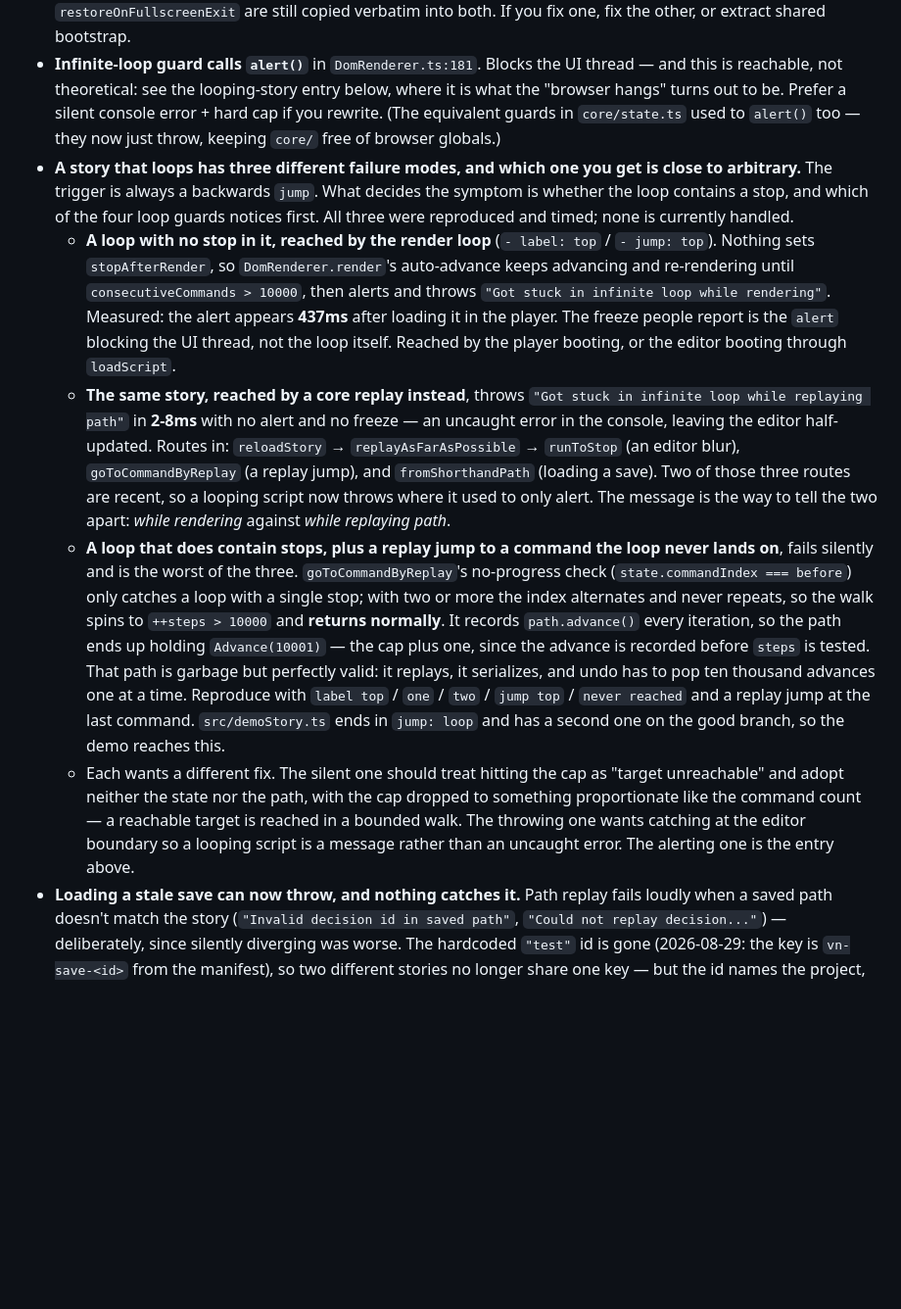
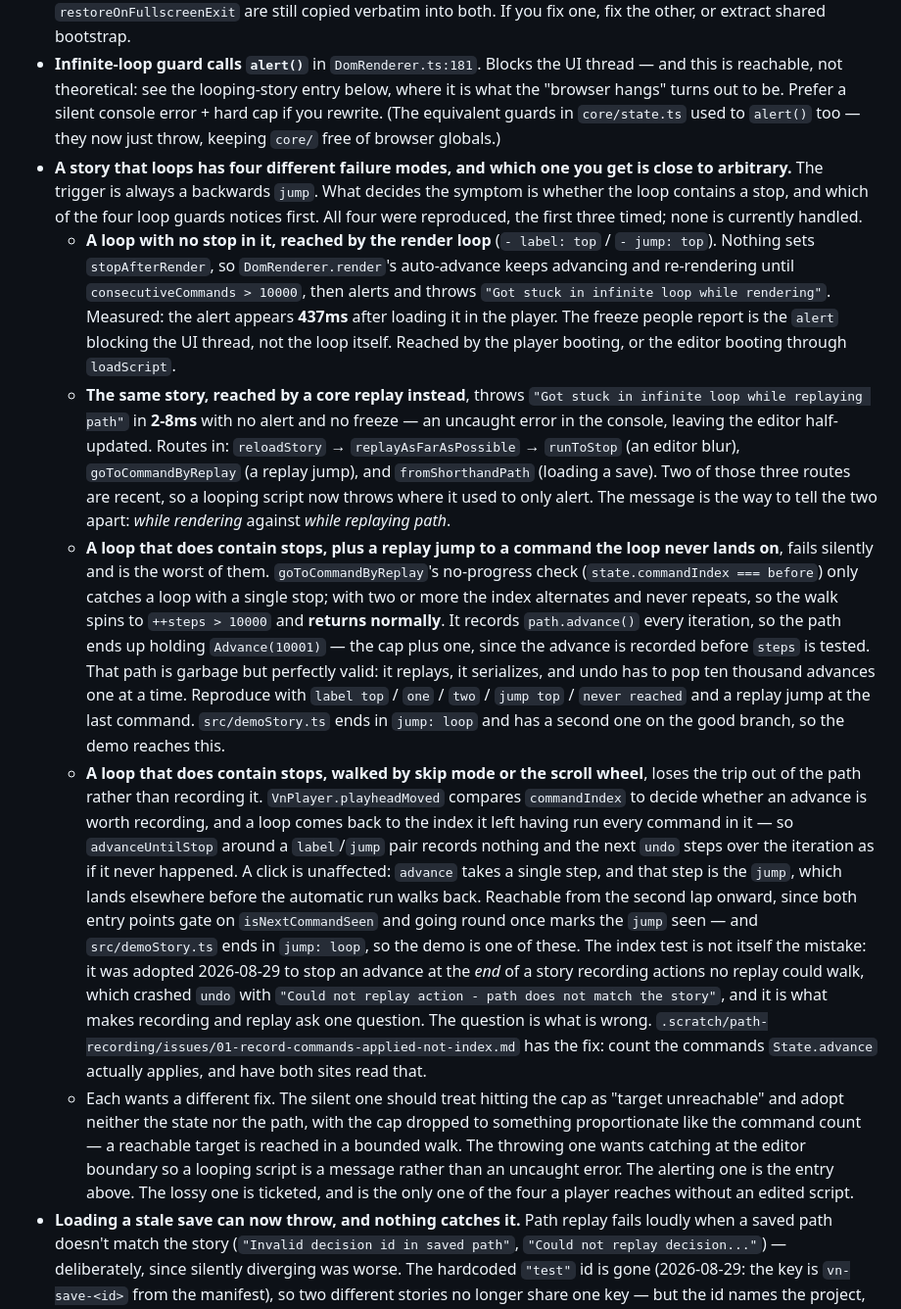
Before and after one commit to a544jh/WebVn, a Markdown page: ROUGH_EDGES.md, the part around the change. Shown at 98% size. GitHub-like rendering; blank space fills up the shorter version.

Commit message:
File the fourth way a looping story misbehaves
Skip mode and the scroll wheel around a `label`/`jump` pair lose the trip out
of the path: `playheadMoved` compares `commandIndex`, and a loop comes back to
the index it left having run every command in it, so nothing is recorded and
the next `undo` steps over the iteration. Documented in CLAUDE.md and beside
the predicate when the predicate was renamed, but not where this repo keeps
known defects, and not tracked.

Now both. It joins ROUGH_EDGES.md's looping-story entry as a fourth mode - and
it is the only one of the four a player reaches without an edited script, since
both entry points gate on `isNextCommandSeen` and one lap round the loop marks
the `jump` seen. The demo story ends in `jump: loop`.

The ticket carries the fix: `State.advance` has exactly two paths where it
applies no command, so count what it applies and have both the recorder and
`Advance.tryPerform` read that instead of the index. That keeps what the index
bought - recording and replay asking one question - and corrects the question.

Co-Authored-By: Claude Opus 5 (1M context) <noreply@anthropic.com>
Claude-Session: https://claude.ai/code/session_01JgyU7YMFSZDG1TVtUHiaBP

```diff
--- a/ROUGH_EDGES.md
+++ b/ROUGH_EDGES.md
@@ -6,11 +6,12 @@ Real issues that actively confuse new contributors. If you touch the area, consi
 - **Asset loaders have no error handling.** A single broken image rejects `ImageAssetLoaderSrc.loadAll`. Audio waits for `canplaythrough` with no error listener — a broken audio file hangs startup.
 - **Duplicated bootstrap between `src/index.ts` and `src/playerIndex.ts`.** The demo script and its actor/asset state now live in `src/demoStory.ts` and both entry points import it, but the fullscreen listener, `setScale` and `restoreOnFullscreenExit` are still copied verbatim into both. If you fix one, fix the other, or extract shared bootstrap.
 - **Infinite-loop guard calls `alert()`** in `DomRenderer.ts:181`. Blocks the UI thread — and this is reachable, not theoretical: see the looping-story entry below, where it is what the "browser hangs" turns out to be. Prefer a silent console error + hard cap if you rewrite. (The equivalent guards in `core/state.ts` used to `alert()` too — they now just throw, keeping `core/` free of browser globals.)
-- **A story that loops has three different failure modes, and which one you get is close to arbitrary.** The trigger is always a backwards `jump`. What decides the symptom is whether the loop contains a stop, and which of the four loop guards notices first. All three were reproduced and timed; none is currently handled.
+- **A story that loops has four different failure modes, and which one you get is close to arbitrary.** The trigger is always a backwards `jump`. What decides the symptom is whether the loop contains a stop, and which of the four loop guards notices first. All four were reproduced, the first three timed; none is currently handled.
   - **A loop with no stop in it, reached by the render loop** (`- label: top` / `- jump: top`). Nothing sets `stopAfterRender`, so `DomRenderer.render`'s auto-advance keeps advancing and re-rendering until `consecutiveCommands > 10000`, then alerts and throws `"Got stuck in infinite loop while rendering"`. Measured: the alert appears **437ms** after loading it in the player. The freeze people report is the `alert` blocking the UI thread, not the loop itself. Reached by the player booting, or the editor booting through `loadScript`.
   - **The same story, reached by a core replay instead**, throws `"Got stuck in infinite loop while replaying path"` in **2-8ms** with no alert and no freeze — an uncaught error in the console, leaving the editor half-updated. Routes in: `reloadStory` → `replayAsFarAsPossible` → `runToStop` (an editor blur), `goToCommandByReplay` (a replay jump), and `fromShorthandPath` (loading a save). Two of those three routes are recent, so a looping script now throws where it used to only alert. The message is the way to tell the two apart: *while rendering* against *while replaying path*.
-  - **A loop that does contain stops, plus a replay jump to a command the loop never lands on**, fails silently and is the worst of the three. `goToCommandByReplay`'s no-progress check (`state.commandIndex === before`) only catches a loop with a single stop; with two or more the index alternates and never repeats, so the walk spins to `++steps > 10000` and **returns normally**. It records `path.advance()` every iteration, so the path ends up holding `Advance(10001)` — the cap plus one, since the advance is recorded before `steps` is tested. That path is garbage but perfectly valid: it replays, it serializes, and undo has to pop ten thousand advances one at a time. Reproduce with `label top` / `one` / `two` / `jump top` / `never reached` and a replay jump at the last command. `src/demoStory.ts` ends in `jump: loop` and has a second one on the good branch, so the demo reaches this.
-  - Each wants a different fix. The silent one should treat hitting the cap as "target unreachable" and adopt neither the state nor the path, with the cap dropped to something proportionate like the command count — a reachable target is reached in a bounded walk. The throwing one wants catching at the editor boundary so a looping script is a message rather than an uncaught error. The alerting one is the entry above.
+  - **A loop that does contain stops, plus a replay jump to a command the loop never lands on**, fails silently and is the worst of them. `goToCommandByReplay`'s no-progress check (`state.commandIndex === before`) only catches a loop with a single stop; with two or more the index alternates and never repeats, so the walk spins to `++steps > 10000` and **returns normally**. It records `path.advance()` every iteration, so the path ends up holding `Advance(10001)` — the cap plus one, since the advance is recorded before `steps` is tested. That path is garbage but perfectly valid: it replays, it serializes, and undo has to pop ten thousand advances one at a time. Reproduce with `label top` / `one` / `two` / `jump top` / `never reached` and a replay jump at the last command. `src/demoStory.ts` ends in `jump: loop` and has a second one on the good branch, so the demo reaches this.
+  - **A loop that does contain stops, walked by skip mode or the scroll wheel**, loses the trip out of the path rather than recording it. `VnPlayer.playheadMoved` compares `commandIndex` to decide whether an advance is worth recording, and a loop comes back to the index it left having run every command in it — so `advanceUntilStop` around a `label`/`jump` pair records nothing and the next `undo` steps over the iteration as if it never happened. A click is unaffected: `advance` takes a single step, and that step is the `jump`, which lands elsewhere before the automatic run walks back. Reachable from the second lap onward, since both entry points gate on `isNextCommandSeen` and going round once marks the `jump` seen — and `src/demoStory.ts` ends in `jump: loop`, so the demo is one of these. The index test is not itself the mistake: it was adopted 2026-08-29 to stop an advance at the *end* of a story recording actions no replay could walk, which crashed `undo` with `"Could not replay action - path does not match the story"`, and it is what makes recording and replay ask one question. The question is what is wrong. `.scratch/path-recording/issues/01-record-commands-applied-not-index.md` has the fix: count the commands `State.advance` actually applies, and have both sites read that.
+  - Each wants a different fix. The silent one should treat hitting the cap as "target unreachable" and adopt neither the state nor the path, with the cap dropped to something proportionate like the command count — a reachable target is reached in a bounded walk. The throwing one wants catching at the editor boundary so a looping script is a message rather than an uncaught error. The alerting one is the entry above. The lossy one is ticketed, and is the only one of the four a player reaches without an edited script.
 - **Loading a stale save can now throw, and nothing catches it.** Path replay fails loudly when a saved path doesn't match the story (`"Invalid decision id in saved path"`, `"Could not replay decision..."`) — deliberately, since silently diverging was worse. The hardcoded `"test"` id is gone (2026-08-29: the key is `vn-save-<id>` from the manifest), so two different stories no longer share one key — but the id names the project, not the version of its script, so a save made before an edit still loads afterwards, and `SaveLoadMenu` still calls `player.loadFromSlot` with no `try/catch`. A friendly "save is incompatible" message there is the missing piece. The symptom is not a crash screen: the click handler is a bare listener, so the throw skips `renderer.closeMenu()` and Load is simply a dead button.
 - **Save/load confirmations are `window.confirm`.** All three prompts in `SaveLoadMenu` — overwrite, load, delete — are browser dialogs, and a browser dialog leaves fullscreen: on mobile the player is dropped out of fullscreen just by answering one. They want in-game dialogs instead, which is the same piece missing from the "save is incompatible" message above, and from the `alert()` two entries up.
 - **`{and: <non-array>}` parses as vacuously true.** `getBoolExprList` in `booleanExpression.ts` returns `[]` for non-array input instead of a `ParserError`, so `{and: "oops"}` becomes `And([])` which evaluates `true` (and `{or: "oops"}` evaluates `false`). Should be a parse error.
```
Also changed, not shown: 1 other file.
